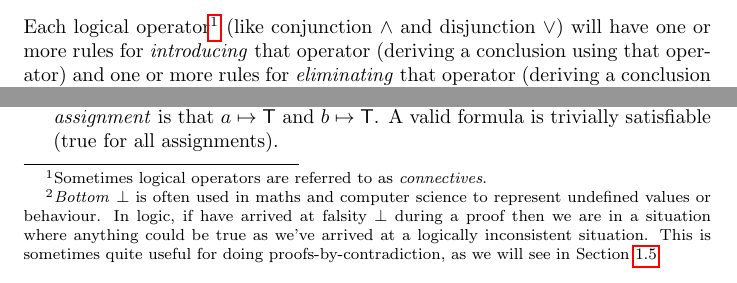
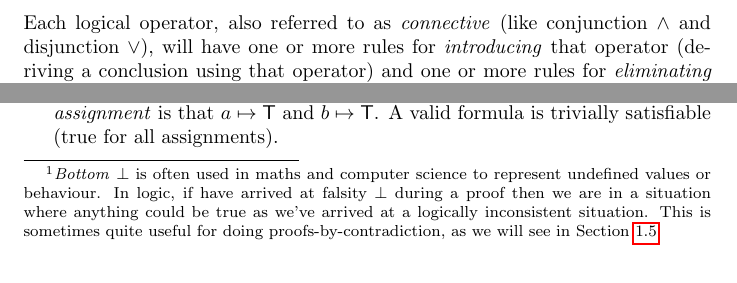
Before and after one commit to dorchard/co519-logic, a LaTeX document (notes.tex): two parts of page 2 of 15, joined at a grey line, cut at the place of the change. Compiled offline with pdfLaTeX.

Commit message:
Inline footnote
Idea: Jumping to footnotes can break the flow of reading. Use them sparingly where it doesn't make sense to include the information in the body (e.g. attributions or links).

```diff
--- a/notes.tex
+++ b/notes.tex
@@ -88,9 +88,8 @@ a logical argument. These rules represent the derivation of one formula
     \; {(\textit{label})}
 \end{equation*}
 %
-Each logical operator\footnote{Sometimes logical operators are
-  referred to as \emph{connectives}.} (like conjunction $\wedge$ and
-disjunction $\vee$) will have one or more rules for \emph{introducing}
+Each logical operator, also referred to as \emph{connective} (like conjunction $\wedge$ and
+disjunction $\vee$), will have one or more rules for \emph{introducing}
 that operator (deriving a conclusion using that operator) and one or
 more rules for \emph{eliminating} that operator (deriving a conclusion from a formula
 using that operator). These rules can be stacked together to form a
```
